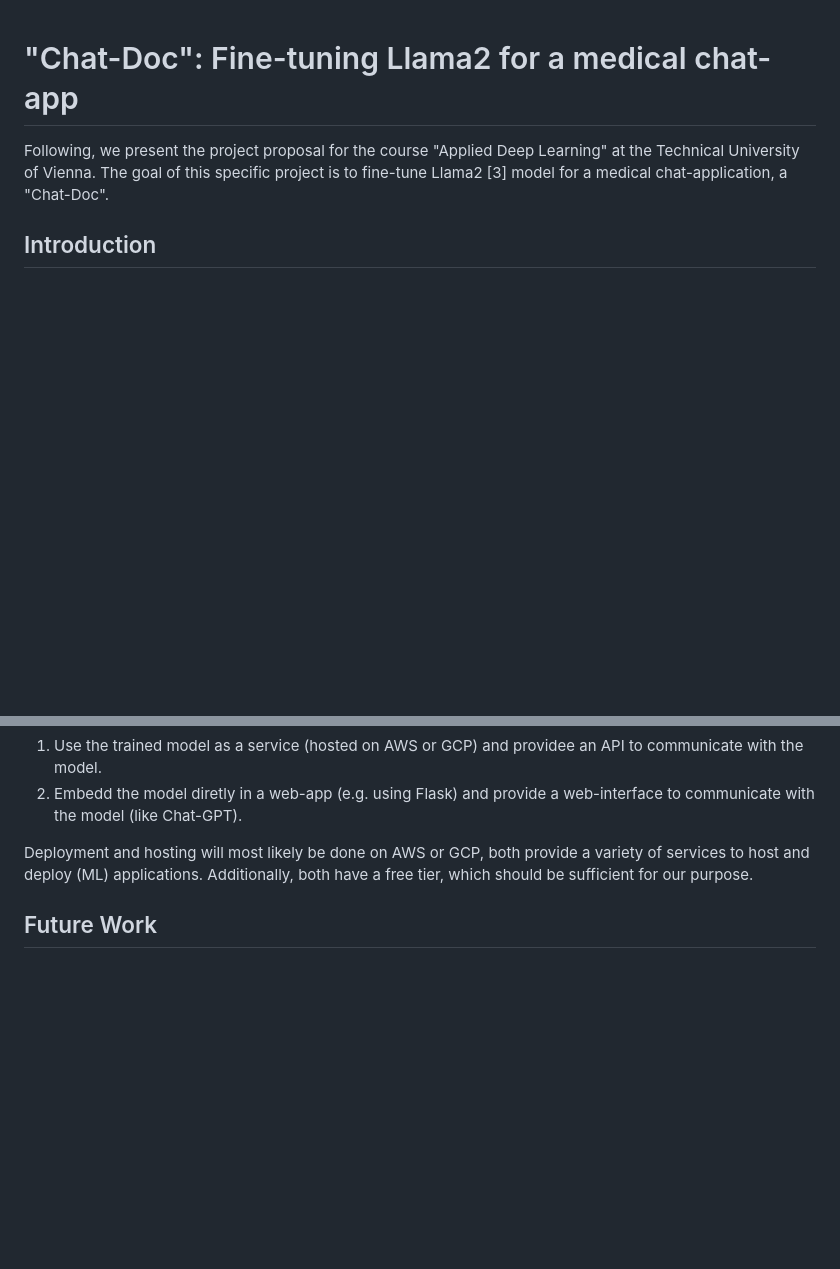
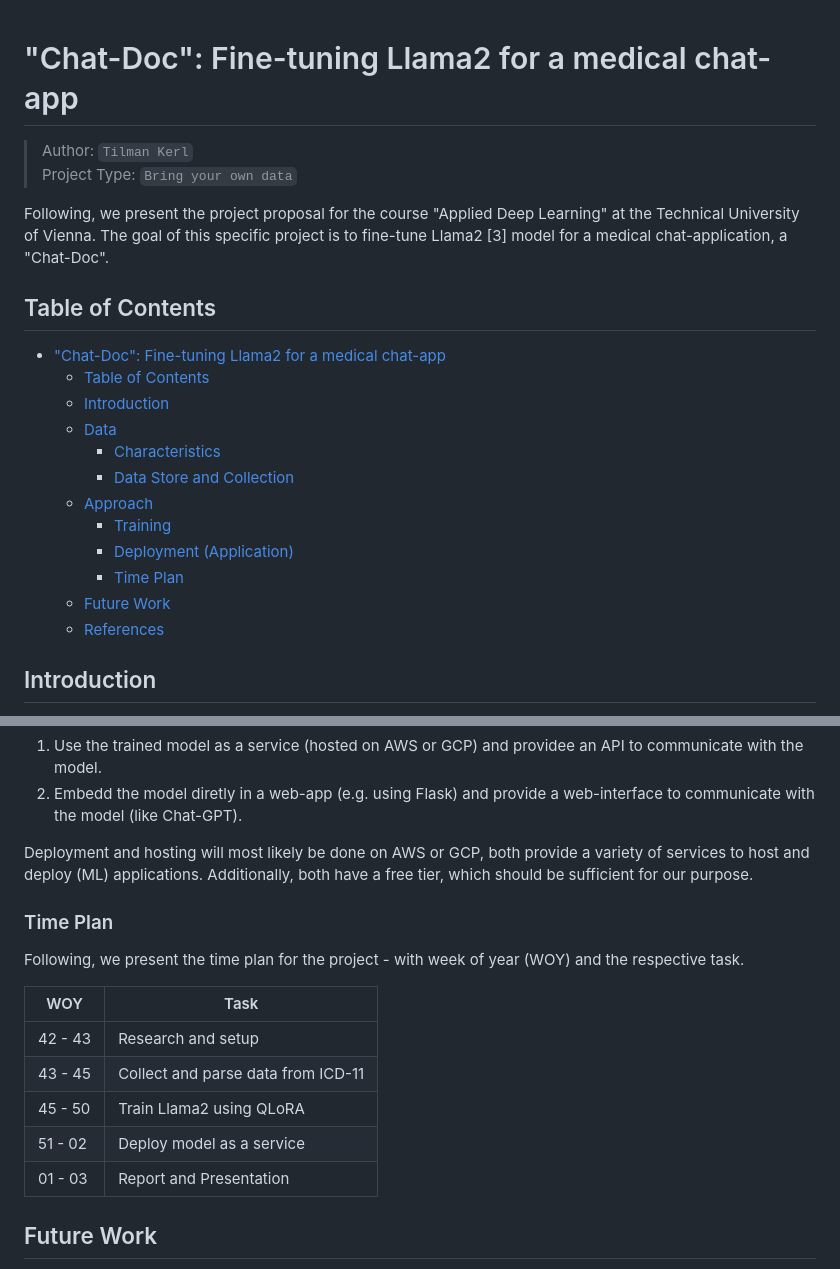
Before and after one commit to MisterXY89/chat-doc, a Markdown page: README.md, 2 parts joined by grey strips. Rendered like a GitHub page; blank space fills up the shorter version.

Commit message:
toc, header & time plan

```diff
--- a/README.md
+++ b/README.md
@@ -1,6 +1,26 @@
 # "Chat-Doc": Fine-tuning Llama2 for a medical chat-app
+
+> Author: `Tilman Kerl` <br>
+> Project Type: `Bring your own data`
+
+
 Following, we present the project proposal for the course "Applied Deep Learning" at the Technical University of Vienna.
 The goal of this specific project is to fine-tune Llama2 [3] model for a medical chat-application, a "Chat-Doc".
+
+## Table of Contents
+<!-- TOC depthFrom:2 depthTo:6 withLinks:1 updateOnSave:1 orderedList:0 -->
+- ["Chat-Doc": Fine-tuning Llama2 for a medical chat-app](#chat-doc-fine-tuning-llama2-for-a-medical-chat-app)
+  - [Table of Contents](#table-of-contents)
+  - [Introduction](#introduction)
+  - [Data](#data)
+    - [Characteristics](#characteristics)
+    - [Data Store and Collection](#data-store-and-collection)
+  - [Approach](#approach)
+    - [Training](#training)
+    - [Deployment (Application)](#deployment-application)
+    - [Time Plan](#time-plan)
+  - [Future Work](#future-work)
+  - [References](#references)
 
 ## Introduction
 <!-- why the idea-->
@@ -60,6 +80,17 @@ There are two options I have in mind to embedd the trained model into an applica
 Deployment and hosting will most likely be done on AWS or GCP, both provide a variety of services to host and deploy (ML) applications.
 Additionally, both have a free tier, which should be sufficient for our purpose.
 
+### Time Plan
+Following, we present the time plan for the project - with week of year (WOY) and the respective task.
+
+| WOY | Task |
+| --- | --- |
+| 42 - 43 | Research and setup |
+| 43 - 45 | Collect and parse data from ICD-11 |
+| 45 - 50 | Train Llama2 using QLoRA |
+| 51 - 02 | Deploy model as a service |
+| 01 - 03 | Report and Presentation |
+
 ## Future Work
 As mentioned above, we would like to adress the issue of bias and wrong answers with one or more of the following approaches.
 1. A (vector) database with ground-truth data (e.g. from a medical expert) to compare the chatbot's answers to and to give a confidence score/provide a source.
```
